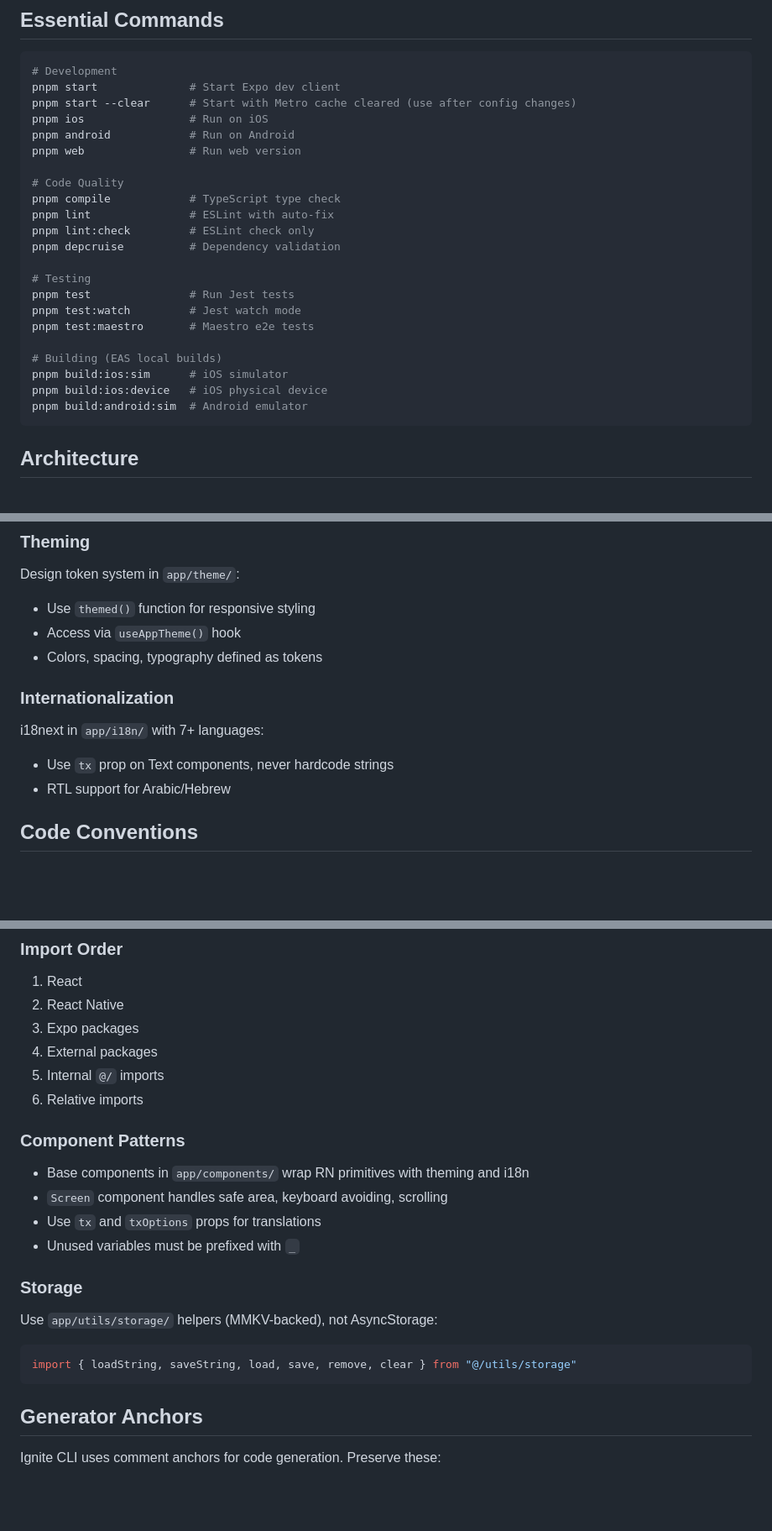
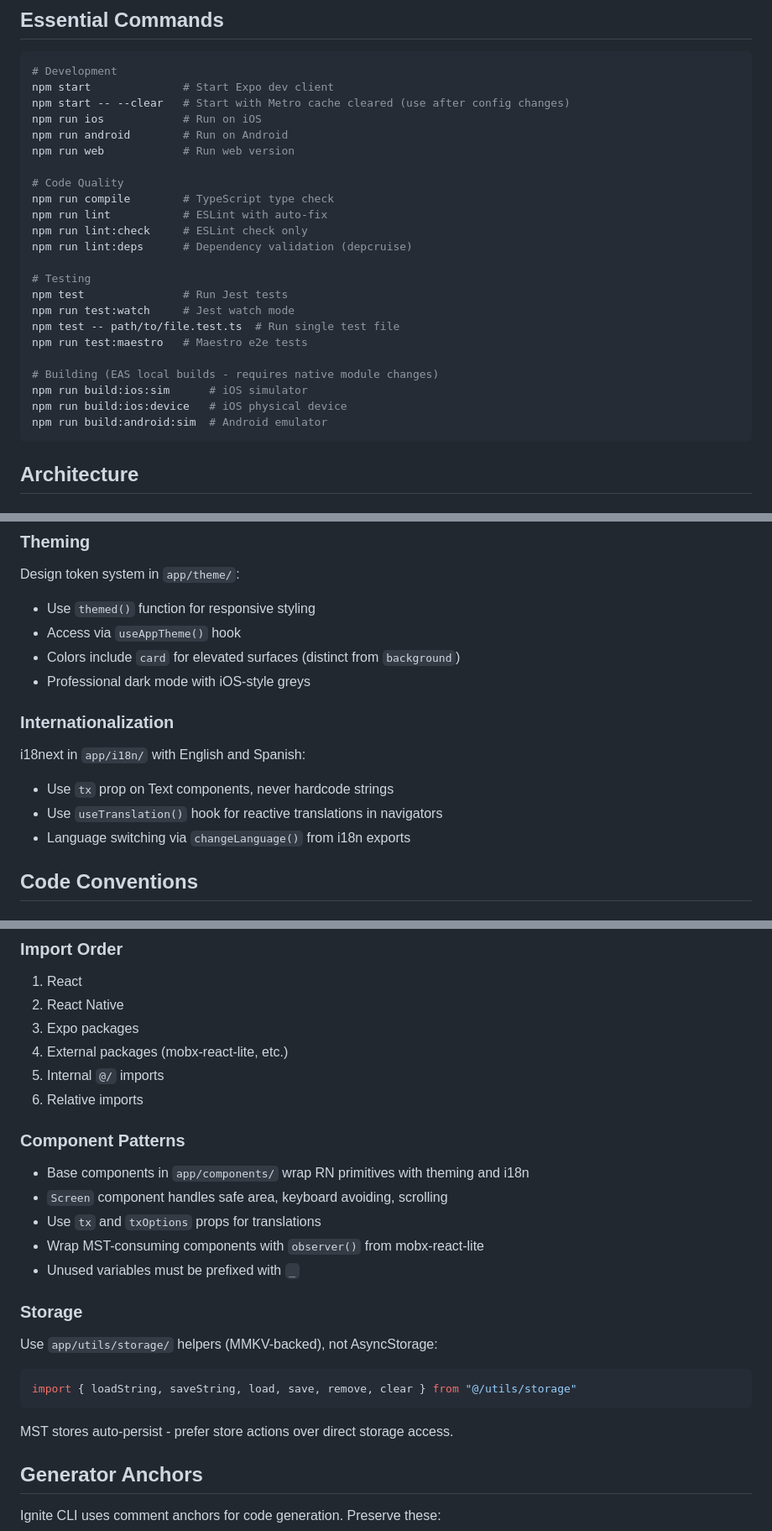
Before and after one commit to recoverysky-org/recoverysky-app, a Markdown page: CLAUDE.md, 3 parts joined by grey strips. Shown at 84% size. Rendered like a GitHub page; blank space fills up the shorter version.

````diff
--- a/CLAUDE.md
+++ b/CLAUDE.md
@@ -10,27 +10,28 @@ RecoverySky Hybrid is a React Native app built with Ignite v11.3.2 template, tar
 
 ```bash
 # Development
-pnpm start              # Start Expo dev client
-pnpm start --clear      # Start with Metro cache cleared (use after config changes)
-pnpm ios                # Run on iOS
-pnpm android            # Run on Android
-pnpm web                # Run web version
+npm start              # Start Expo dev client
+npm start -- --clear   # Start with Metro cache cleared (use after config changes)
+npm run ios            # Run on iOS
+npm run android        # Run on Android
+npm run web            # Run web version
 
 # Code Quality
-pnpm compile            # TypeScript type check
-pnpm lint               # ESLint with auto-fix
-pnpm lint:check         # ESLint check only
-pnpm depcruise          # Dependency validation
+npm run compile        # TypeScript type check
+npm run lint           # ESLint with auto-fix
+npm run lint:check     # ESLint check only
+npm run lint:deps      # Dependency validation (depcruise)
 
 # Testing
-pnpm test               # Run Jest tests
-pnpm test:watch         # Jest watch mode
-pnpm test:maestro       # Maestro e2e tests
+npm test               # Run Jest tests
+npm run test:watch     # Jest watch mode
+npm test -- path/to/file.test.ts  # Run single test file
+npm run test:maestro   # Maestro e2e tests
 
-# Building (EAS local builds)
-pnpm build:ios:sim      # iOS simulator
-pnpm build:ios:device   # iOS physical device
-pnpm build:android:sim  # Android emulator
+# Building (EAS local builds - requires native module changes)
+npm run build:ios:sim      # iOS simulator
+npm run build:ios:device   # iOS physical device
+npm run build:android:sim  # Android emulator
 ```
 
 ## Architecture
@@ -78,12 +105,14 @@ Apisauce wrapper in `app/services/api/`:
 Design token system in `app/theme/`:
 - Use `themed()` function for responsive styling
 - Access via `useAppTheme()` hook
-- Colors, spacing, typography defined as tokens
+- Colors include `card` for elevated surfaces (distinct from `background`)
+- Professional dark mode with iOS-style greys
 
 ### Internationalization
-i18next in `app/i18n/` with 7+ languages:
+i18next in `app/i18n/` with English and Spanish:
 - Use `tx` prop on Text components, never hardcode strings
-- RTL support for Arabic/Hebrew
+- Use `useTranslation()` hook for reactive translations in navigators
+- Language switching via `changeLanguage()` from i18n exports
 
 ## Code Conventions
 
@@ -97,7 +126,7 @@ i18next in `app/i18n/` with 7+ languages:
 1. React
 2. React Native
 3. Expo packages
-4. External packages
+4. External packages (mobx-react-lite, etc.)
 5. Internal `@/` imports
 6. Relative imports
 
@@ -105,6 +134,7 @@ i18next in `app/i18n/` with 7+ languages:
 - Base components in `app/components/` wrap RN primitives with theming and i18n
 - `Screen` component handles safe area, keyboard avoiding, scrolling
 - Use `tx` and `txOptions` props for translations
+- Wrap MST-consuming components with `observer()` from mobx-react-lite
 - Unused variables must be prefixed with `_`
 
 ### Storage
@@ -112,6 +142,8 @@ Use `app/utils/storage/` helpers (MMKV-backed), not AsyncStorage:
 ```typescript
 import { loadString, saveString, load, save, remove, clear } from "@/utils/storage"
 ```
+
+MST stores auto-persist - prefer store actions over direct storage access.
 
 ## Generator Anchors
 
````
Also changed, not shown: other parts of CLAUDE.md (+34 -11 lines), README.md (+98 -49 lines).
